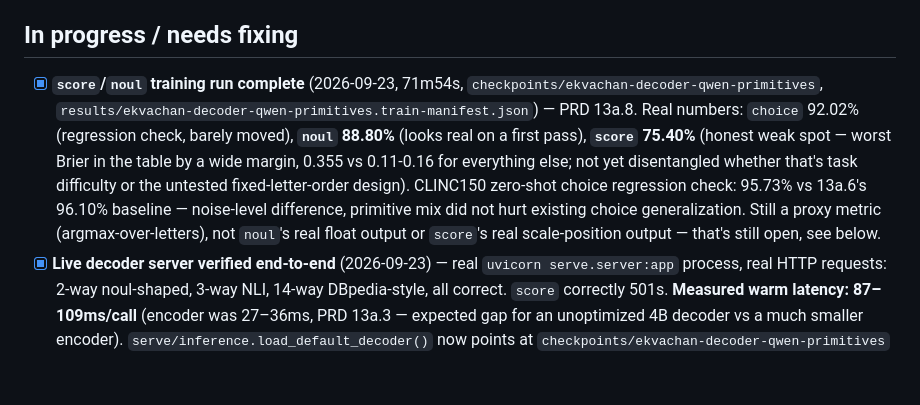
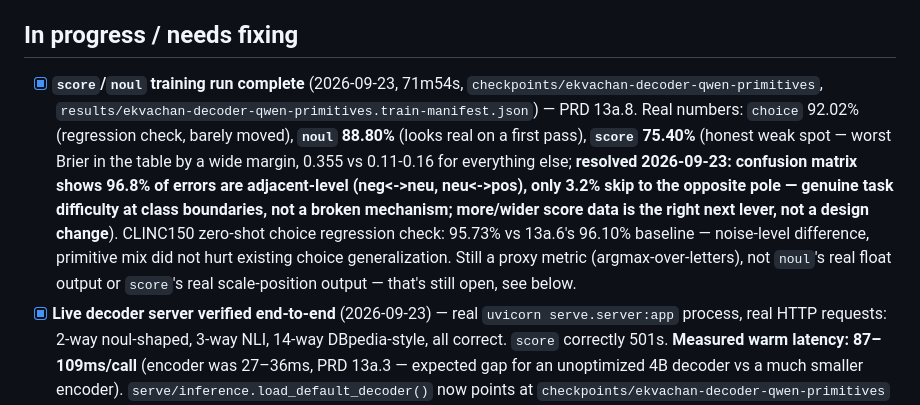
Before and after one commit to asp616848/better-jev-for-all, a Markdown page: STATUS.md, the part around the change. Drawn GitHub-style; blank space fills up the shorter version.

Commit message:
Resolve whether score's weak accuracy is task difficulty or a broken mechanism (it's task difficulty)
Confusion matrix over the 252 score test examples: 96.8% of errors (60/62) are adjacent-level (negative<->neutral, neutral<->positive), only 3.2% skip straight to the opposite pole. Mean probability on the true label even for misclassified examples is 0.62-0.66, not near-zero -- the model lands near the right answer on its errors, matching PRD 1.2's "can land between levels" spec for score. This is the error pattern of a working ordinal mechanism meeting genuine semantic ambiguity, not a broken fixed-letter-order design. More/wider score training data is the right lever for the number itself, not a design change.

```diff
--- a/STATUS.md
+++ b/STATUS.md
@@ -23,7 +23,7 @@ Last verified: 2026-09-23 (independent review pass — see "Review log" at the b
 
 ## In progress / needs fixing
 
-- [x] **`score`/`noul` training run complete** (2026-09-23, 71m54s, `checkpoints/ekvachan-decoder-qwen-primitives`, `results/ekvachan-decoder-qwen-primitives.train-manifest.json`) — PRD 13a.8. Real numbers: `choice` 92.02% (regression check, barely moved), **`noul` 88.80%** (looks real on a first pass), **`score` 75.40%** (honest weak spot — worst Brier in the table by a wide margin, 0.355 vs 0.11-0.16 for everything else; not yet disentangled whether that's task difficulty or the untested fixed-letter-order design). CLINC150 zero-shot choice regression check: 95.73% vs 13a.6's 96.10% baseline — noise-level difference, primitive mix did not hurt existing choice generalization. Still a proxy metric (argmax-over-letters), not `noul`'s real float output or `score`'s real scale-position output — that's still open, see below.
+- [x] **`score`/`noul` training run complete** (2026-09-23, 71m54s, `checkpoints/ekvachan-decoder-qwen-primitives`, `results/ekvachan-decoder-qwen-primitives.train-manifest.json`) — PRD 13a.8. Real numbers: `choice` 92.02% (regression check, barely moved), **`noul` 88.80%** (looks real on a first pass), **`score` 75.40%** (honest weak spot — worst Brier in the table by a wide margin, 0.355 vs 0.11-0.16 for everything else; **resolved 2026-09-23: confusion matrix shows 96.8% of errors are adjacent-level (neg<->neu, neu<->pos), only 3.2% skip to the opposite pole — genuine task difficulty at class boundaries, not a broken mechanism; more/wider score data is the right next lever, not a design change**). CLINC150 zero-shot choice regression check: 95.73% vs 13a.6's 96.10% baseline — noise-level difference, primitive mix did not hurt existing choice generalization. Still a proxy metric (argmax-over-letters), not `noul`'s real float output or `score`'s real scale-position output — that's still open, see below.
 - [x] **Live decoder server verified end-to-end** (2026-09-23) — real `uvicorn serve.server:app` process, real HTTP requests: 2-way noul-shaped, 3-way NLI, 14-way DBpedia-style, all correct. `score` correctly 501s. **Measured warm latency: 87–109ms/call** (encoder was 27–36ms, PRD 13a.3 — expected gap for an unoptimized 4B decoder vs a much smaller encoder). `serve/inference.load_default_decoder()` now points at `checkpoints/ekvachan-decoder-qwen-primitives` (the newest checkpoint — same choice accuracy as wideschema within noise, per 13a.8's regression check) instead of the original wideschema checkpoint.
 
 ## Needs fixing (no GPU required)
```
Also changed, not shown: PRD.md (+2 -0 lines).
